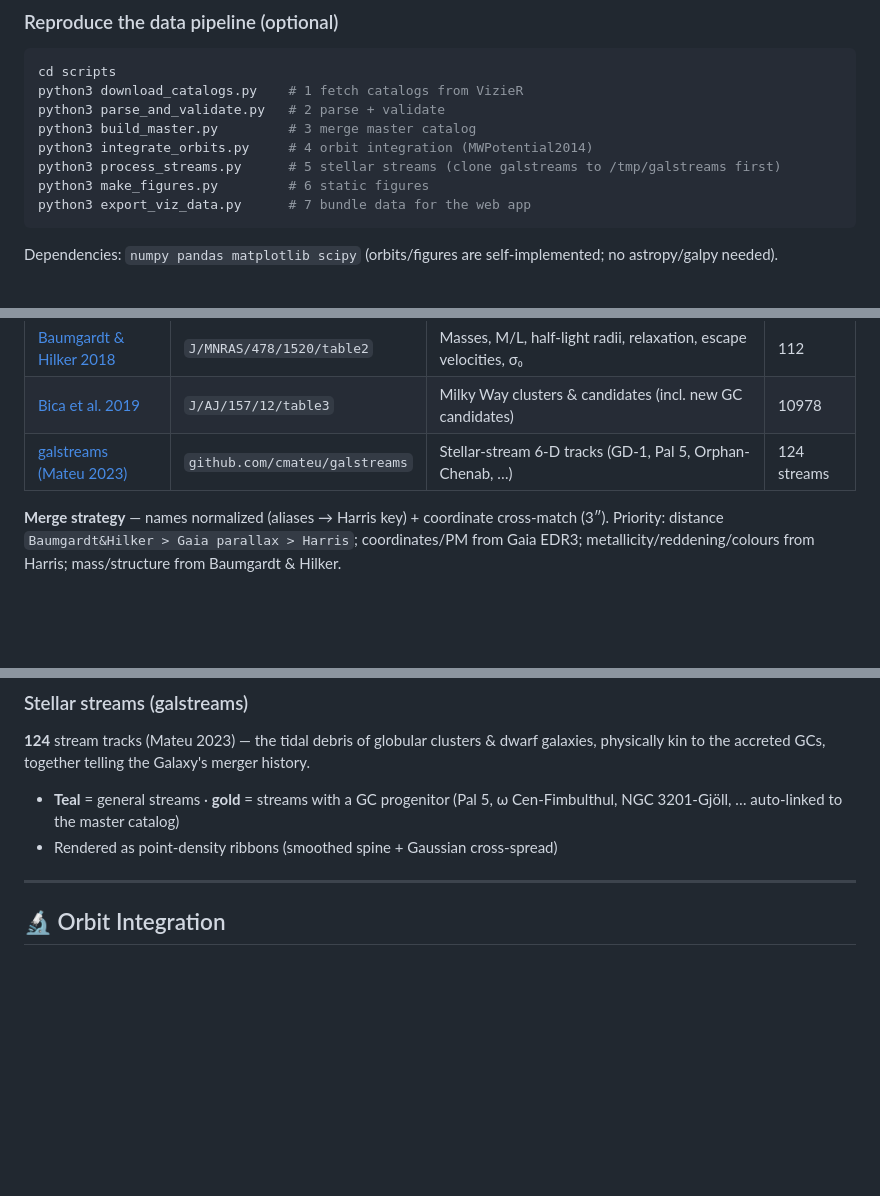
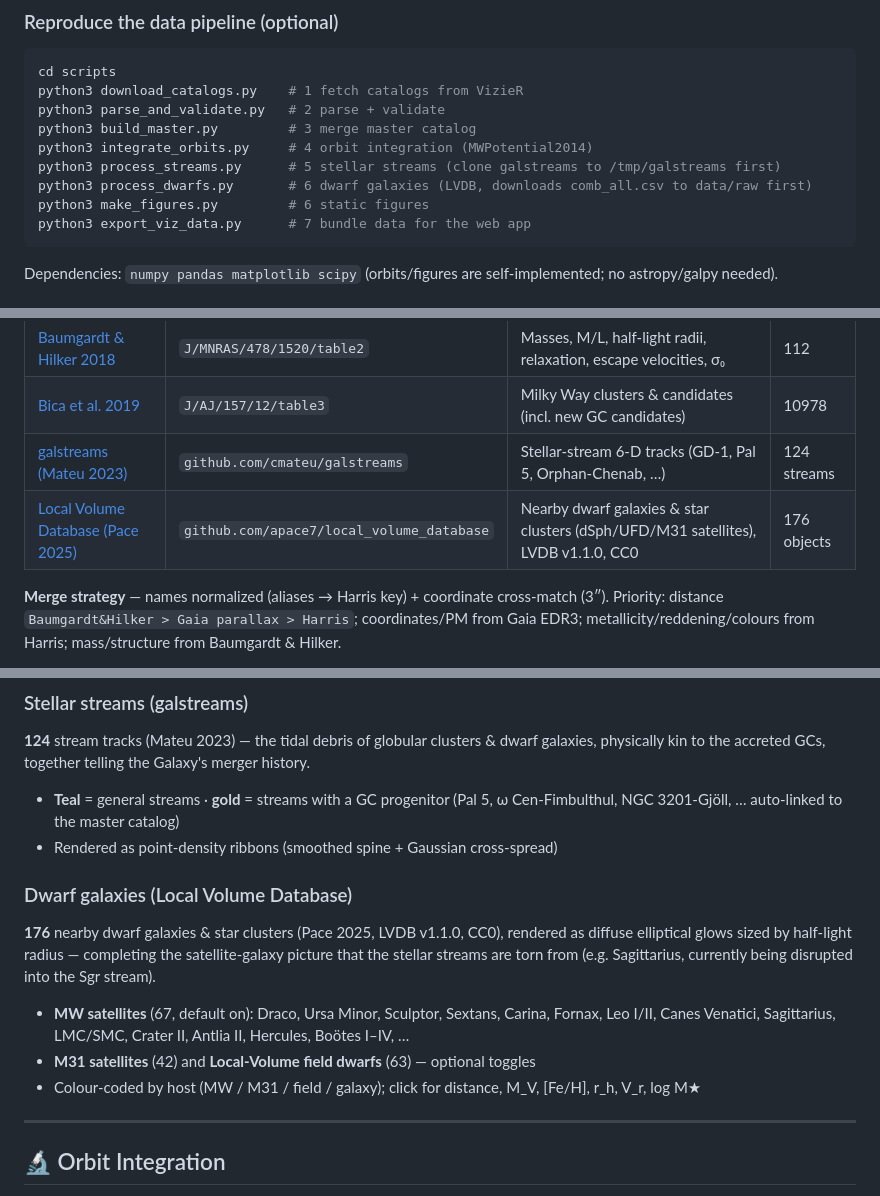
Before and after one commit to jianxing-chen/globular-cluster-atlas, a Markdown page: README.md, 3 parts joined by grey strips. GitHub-like rendering; blank space fills up the shorter version.

````diff
--- a/README.md
+++ b/README.md
@@ -84,6 +84,7 @@ python3 parse_and_validate.py   # 2 parse + validate
 python3 build_master.py         # 3 merge master catalog
 python3 integrate_orbits.py     # 4 orbit integration (MWPotential2014)
 python3 process_streams.py      # 5 stellar streams (clone galstreams to /tmp/galstreams first)
+python3 process_dwarfs.py       # 6 dwarf galaxies (LVDB, downloads comb_all.csv to data/raw first)
 python3 make_figures.py         # 6 static figures
 python3 export_viz_data.py      # 7 bundle data for the web app
 ```
@@ -102,6 +103,7 @@ All catalogs verified against their official CDS VizieR identifiers.
 | [Baumgardt & Hilker 2018](https://vizier.cds.unistra.fr/viz-bin/VizieR?-source=J/MNRAS/478/1520) | `J/MNRAS/478/1520/table2` | Masses, M/L, half-light radii, relaxation, escape velocities, σ₀ | 112 |
 | [Bica et al. 2019](https://vizier.cds.unistra.fr/viz-bin/VizieR?-source=J/AJ/157/12) | `J/AJ/157/12/table3` | Milky Way clusters & candidates (incl. new GC candidates) | 10978 |
 | [galstreams (Mateu 2023)](https://github.com/cmateu/galstreams) | `github.com/cmateu/galstreams` | Stellar-stream 6-D tracks (GD-1, Pal 5, Orphan-Chenab, …) | 124 streams |
+| [Local Volume Database (Pace 2025)](https://github.com/apace7/local_volume_database) | `github.com/apace7/local_volume_database` | Nearby dwarf galaxies & star clusters (dSph/UFD/M31 satellites), LVDB v1.1.0, CC0 | 176 objects |
 
 **Merge strategy** — names normalized (aliases → Harris key) + coordinate cross-match (3″).
 Priority: distance `Baumgardt&Hilker > Gaia parallax > Harris`; coordinates/PM from Gaia EDR3;
@@ -127,6 +129,15 @@ physically kin to the accreted GCs, together telling the Galaxy's merger history
 - **Teal** = general streams · **gold** = streams with a GC progenitor (Pal 5, ω Cen-Fimbulthul,
   NGC 3201-Gjöll, … auto-linked to the master catalog)
 - Rendered as point-density ribbons (smoothed spine + Gaussian cross-spread)
+
+### Dwarf galaxies (Local Volume Database)
+**176** nearby dwarf galaxies & star clusters (Pace 2025, LVDB v1.1.0, CC0), rendered as diffuse
+elliptical glows sized by half-light radius — completing the satellite-galaxy picture that the
+stellar streams are torn from (e.g. Sagittarius, currently being disrupted into the Sgr stream).
+- **MW satellites** (67, default on): Draco, Ursa Minor, Sculptor, Sextans, Carina, Fornax,
+  Leo I/II, Canes Venatici, Sagittarius, LMC/SMC, Crater II, Antlia II, Hercules, Boötes I–IV, …
+- **M31 satellites** (42) and **Local-Volume field dwarfs** (63) — optional toggles
+- Colour-coded by host (MW / M31 / field / galaxy); click for distance, M_V, [Fe/H], r_h, V_r, log M★
 
 ---
 
````
Also changed, not shown: figures/viz_screenshot_dwarfs.png (added), 5 other files.
